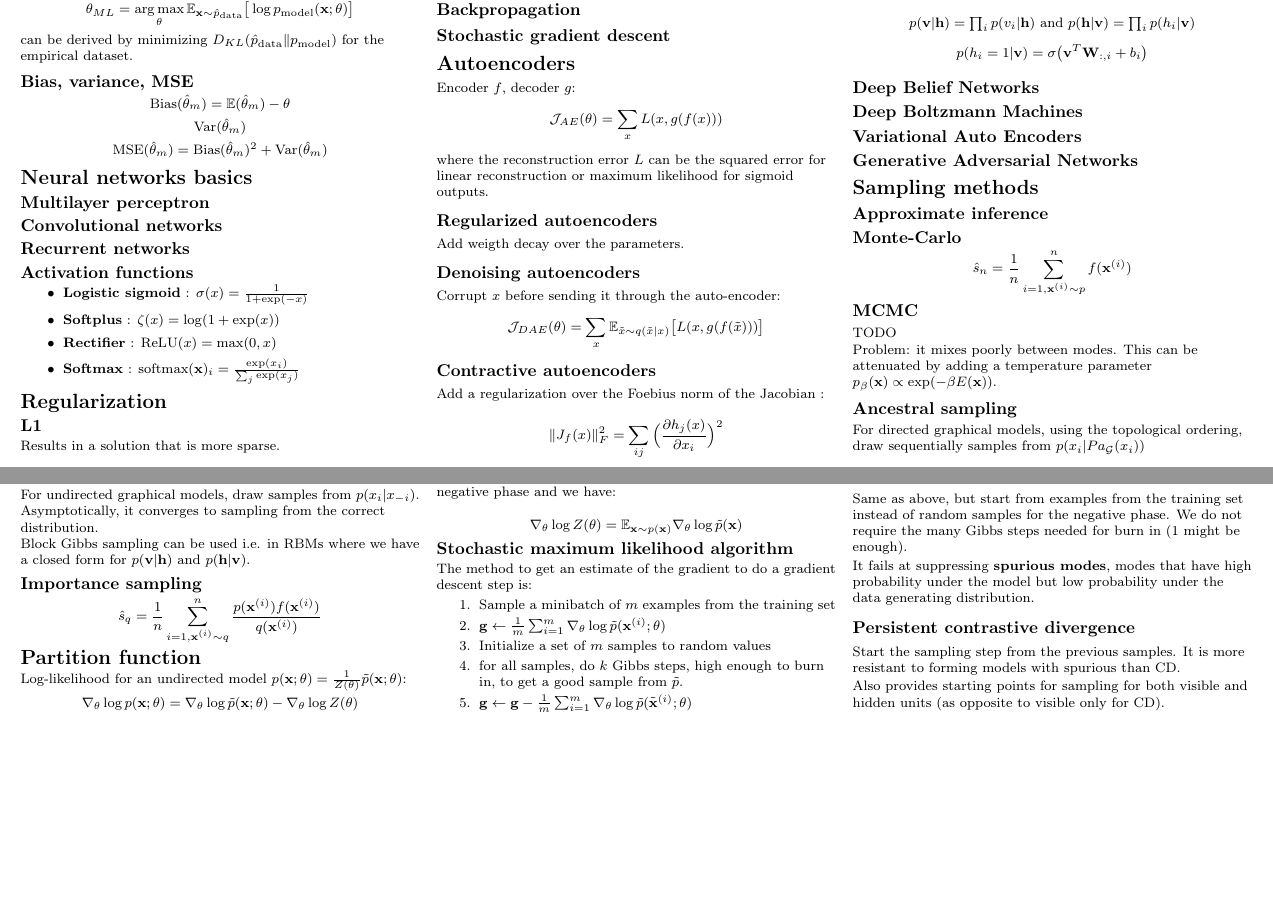
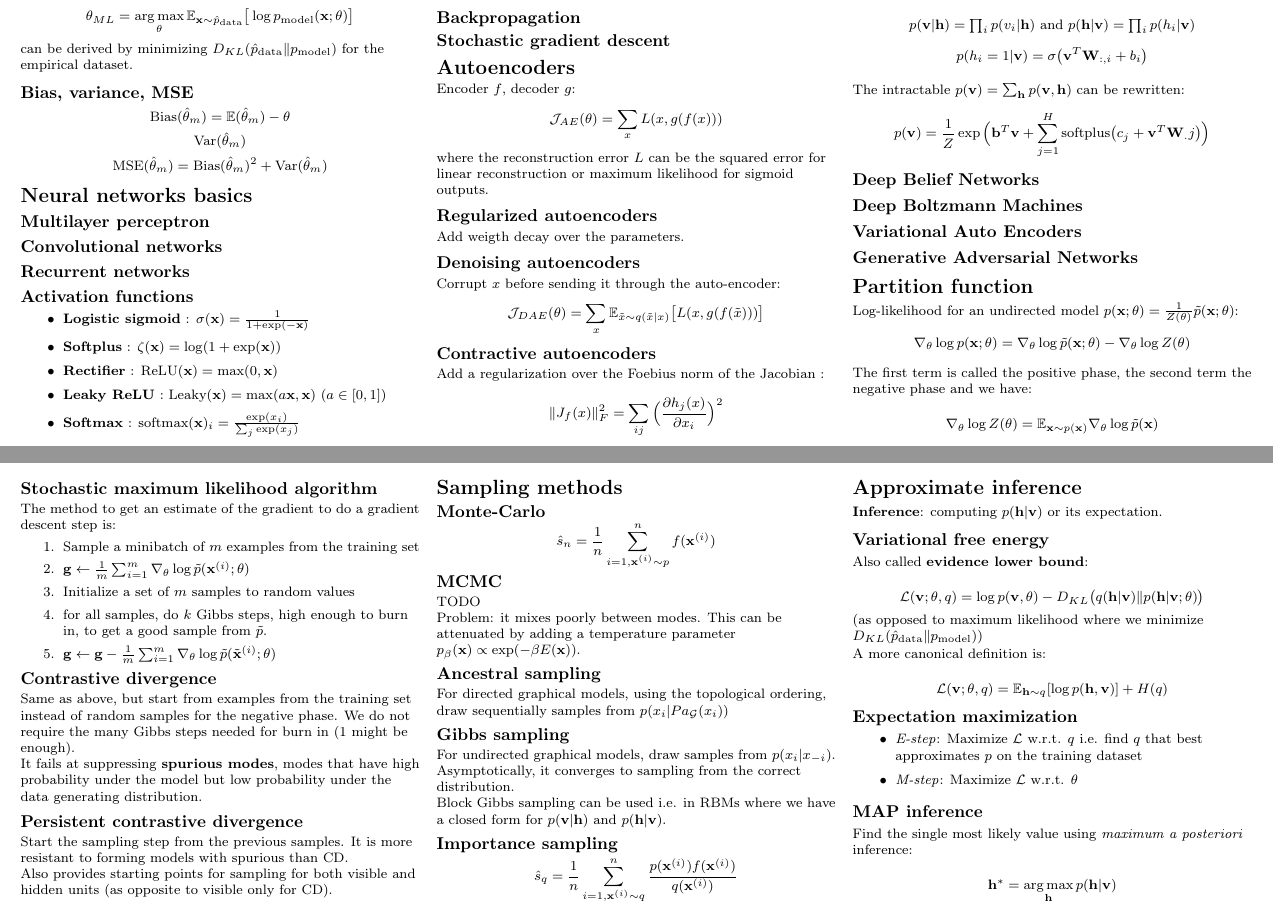
Before and after one commit to tfjgeorge/cheatsheets, a LaTeX document (cs6266.tex): two parts of pages 1 and 2 of 2, joined at a grey line, cut so that both start at the same text, the shorter picture padded with empty space. Compiled offline with pdfLaTeX.

Commit message:
approximate inference

```diff
--- a/cs6266.tex
+++ b/cs6266.tex
@@ -127,9 +127,10 @@ $$\text{MSE}(\hat \theta_m) = \text{Bias}(\hat \theta_m)^2 + \text{Var}(\hat \th
 \subsection{Activation functions}
 
 \begin{itemize}
-\item \textbf{Logistic sigmoid} : $\sigma(x) = \frac{1}{1+\exp(-x)}$
-\item \textbf{Softplus} : $\zeta(x) = \log(1 + \exp(x))$
-\item \textbf{Rectifier} : $\text{ReLU}(x) = \max(0, x)$
+\item \textbf{Logistic sigmoid} : $\sigma(\mathbf x) = \frac{1}{1+\exp(- \mathbf x)}$
+\item \textbf{Softplus} : $\zeta(\mathbf x) = \log(1 + \exp(\mathbf x))$
+\item \textbf{Rectifier} : $\text{ReLU}(\mathbf x) = \max(0,\mathbf x)$
+\item \textbf{Leaky ReLU} : $\text{Leaky}(\mathbf x) = \max(a \mathbf x, \mathbf x)$ ($a \in [0,1]$)
 \item \textbf{Softmax} : $\text{softmax}(\mathbf{x})_i = \frac{\exp(x_i)}{\sum_j \exp(x_j)}$
 \end{itemize}
 
@@ -236,7 +237,8 @@ $$p(\mathbf v,\mathbf h)=\frac{1}{Z}e^{-E(\mathbf v,\mathbf h)}$$
 $p(\mathbf v \lvert \mathbf h) = \prod_i p(v_i \lvert \mathbf{h})$ and $p(\mathbf h \lvert \mathbf v) = \prod_i p(h_i \lvert \mathbf{v})$
 $$p(h_i = 1 \lvert \mathbf v) = \sigma \big( \mathbf v^T \mathbf W_{:,i} + b_i \big)$$
 \end{center}
-
+The intractable $p(\mathbf{v}) = \sum_{\mathbf{h}} p(\mathbf{v}, \mathbf{h})$ can be rewritten:
+$$p(\mathbf{v}) = \frac{1}{Z} \exp \Big( \mathbf{b}^T \mathbf{v} + \sum_{j=1}^H \text{softplus} \big(c_j + \mathbf{v}^T \mathbf{W}_.j \big) \Big)$$
 \subsection{Deep Belief Networks}
 
 \subsection{Deep Boltzmann Machines}
@@ -244,34 +246,6 @@ $$p(h_i = 1 \lvert \mathbf v) = \sigma \big( \mathbf v^T \mathbf W_{:,i} + b_i \
 \subsection{Variational Auto Encoders}
 
 \subsection{Generative Adversarial Networks}
-
-\section{Sampling methods}
-
-\subsection{Approximate inference}
-
-\subsection{Monte-Carlo}
-
-$$\hat s_n = \frac{1}{n} \sum_{i=1, \mathbf{x}^{(i)} \sim p}^n f(\mathbf{x}^{(i)})$$
-
-\subsection{MCMC}
-
-TODO
-
-Problem: it mixes poorly between modes. This can be attenuated by adding a temperature parameter $p_{\beta} (\mathbf{x}) \propto \exp(-\beta E(\mathbf{x}))$.
-
-\subsection{Ancestral sampling}
-
-For directed graphical models, using the topological ordering, draw sequentially samples from $p(x_i \lvert Pa_{\mathcal{G}}(x_i))$
-
-\subsection{Gibbs sampling}
-
-For undirected graphical models, draw samples from $p(x_i \lvert x_{-i})$. Asymptotically, it converges to sampling from the correct distribution.
-
-Block Gibbs sampling can be used i.e. in RBMs where we have a closed form for $p(\mathbf v \lvert \mathbf h)$ and $p(\mathbf h \lvert \mathbf v)$.
-
-\subsection{Importance sampling}
-
-$$\hat s_q = \frac{1}{n} \sum_{i=1, \mathbf{x}^{(i)} \sim q}^n \frac{p(\mathbf{x}^{(i)}) f(\mathbf{x}^{(i)})}{q(\mathbf{x}^{(i)})}$$
 
 \section{Partition function}
 
@@ -305,5 +279,59 @@ Start the sampling step from the previous samples. It is more resistant to formi
 
 Also provides starting points for sampling for both visible and hidden units (as opposite to visible only for CD).
 
+
+\section{Sampling methods}
+
+\subsection{Monte-Carlo}
+
+$$\hat s_n = \frac{1}{n} \sum_{i=1, \mathbf{x}^{(i)} \sim p}^n f(\mathbf{x}^{(i)})$$
+
+\subsection{MCMC}
+
+TODO
+
+Problem: it mixes poorly between modes. This can be attenuated by adding a temperature parameter $p_{\beta} (\mathbf{x}) \propto \exp(-\beta E(\mathbf{x}))$.
+
+\subsection{Ancestral sampling}
+
+For directed graphical models, using the topological ordering, draw sequentially samples from $p(x_i \lvert Pa_{\mathcal{G}}(x_i))$
+
+\subsection{Gibbs sampling}
+
+For undirected graphical models, draw samples from $p(x_i \lvert x_{-i})$. Asymptotically, it converges to sampling from the correct distribution.
+
+Block Gibbs sampling can be used i.e. in RBMs where we have a closed form for $p(\mathbf v \lvert \mathbf h)$ and $p(\mathbf h \lvert \mathbf v)$.
+
+\subsection{Importance sampling}
+
+$$\hat s_q = \frac{1}{n} \sum_{i=1, \mathbf{x}^{(i)} \sim q}^n \frac{p(\mathbf{x}^{(i)}) f(\mathbf{x}^{(i)})}{q(\mathbf{x}^{(i)})}$$
+
+\section{Approximate inference}
+
+\textbf{Inference}: computing $p(\mathbf{h} \lvert \mathbf{v})$ or its expectation.
+
+\subsection{Variational free energy}
+
+Also called \textbf{evidence lower bound}:
+
+$$\mathcal{L}(\mathbf{v}; \mathbf{\theta}, q) = \log p(\mathbf{v}, \mathbf{\theta}) - D_{KL} \big( q(\mathbf{h} \lvert \mathbf{v}) \lVert p(\mathbf{h} \lvert \mathbf{v}; \mathbf{\theta}) \big)$$ (as opposed to maximum likelihood where we minimize $D_{KL}(\hat{p}_\text{data} \lVert p_\text{model})$)
+
+A more canonical definition is:
+
+$$\mathcal{L}(\mathbf{v}; \mathbf{\theta}, q) = \mathbb{E}_{\mathbf h \sim q} [ \log p(\mathbf h, \mathbf v)] + H(q)$$
+
+\subsection{Expectation maximization}
+
+\begin{itemize}
+\item \textit{E-step}: Maximize $\mathcal{L}$ w.r.t. $q$ i.e. find $q$ that best approximates $p$ on the training dataset
+\item \textit{M-step}: Maximize $\mathcal{L}$ w.r.t. $\theta$
+\end{itemize}
+
+\subsection{MAP inference}
+Find the single most likely value using \textit{maximum a posteriori} inference:
+
+$$\mathbf{h}^* = \argmax_{\mathbf{h}} p(\mathbf{h} \lvert \mathbf{v})$$
+
+
 \end{multicols}
 \end{document}
```
Also changed, not shown: cs6266.tex (2 more changed lines).
